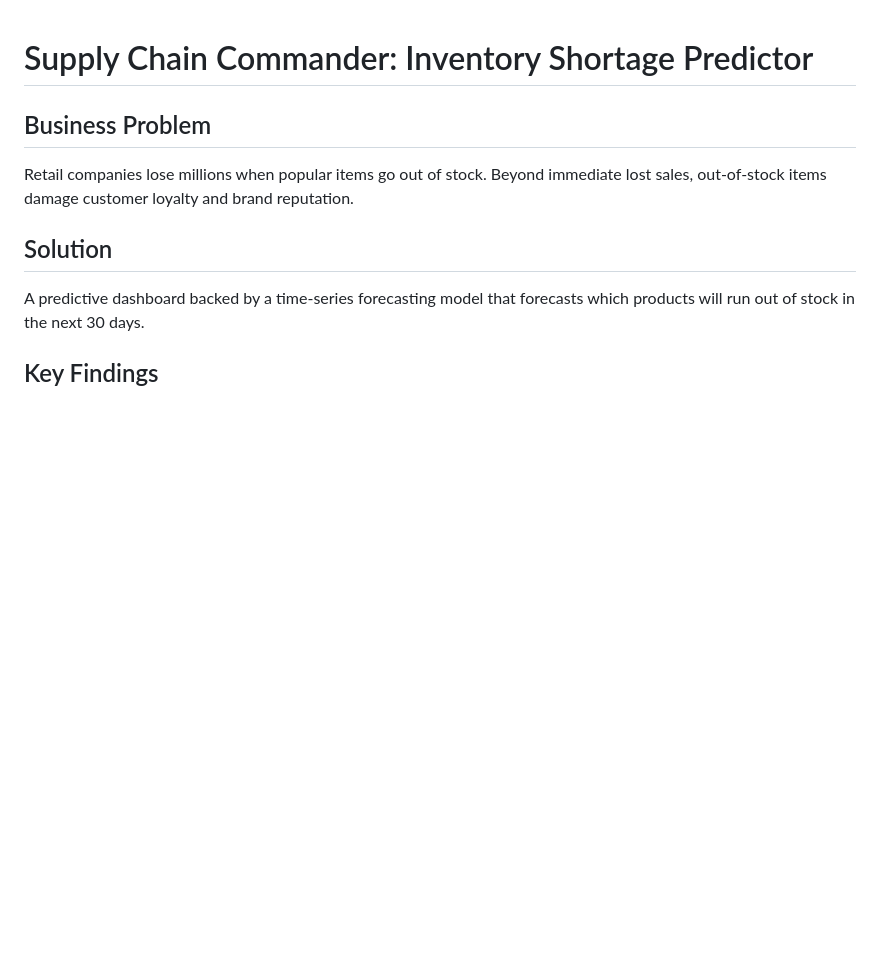
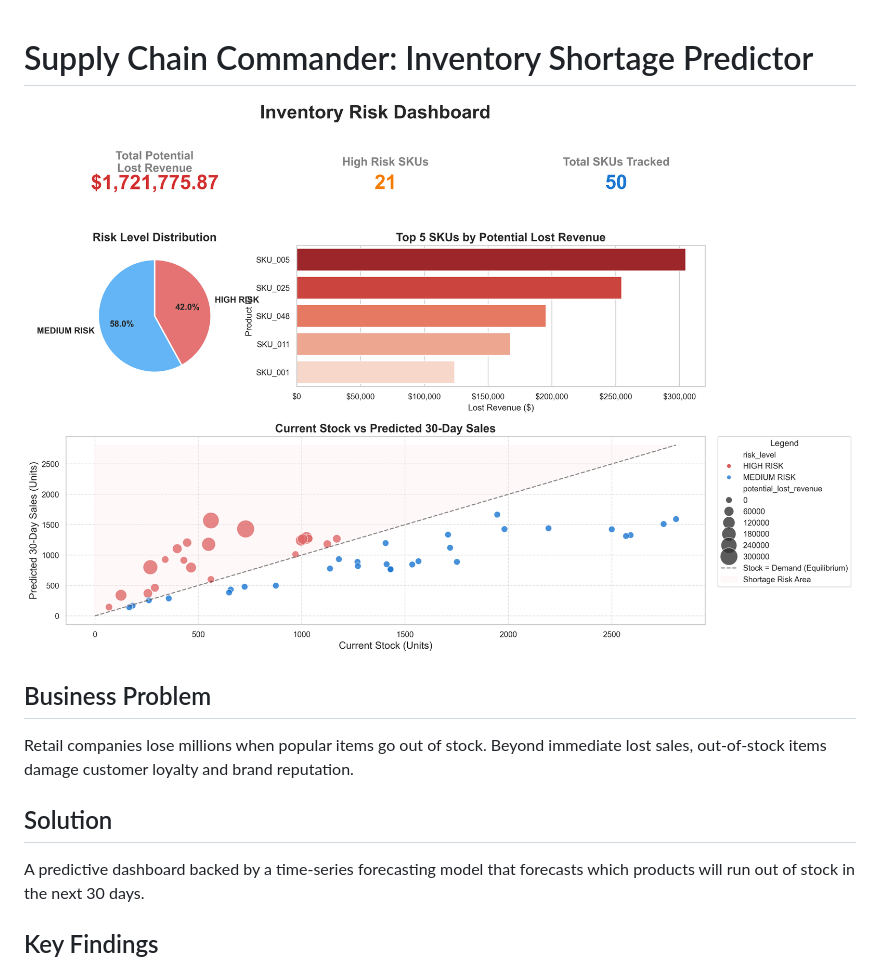
Before and after one commit to swaroopan-crypto/Supply-chain-commander, a Markdown page: README.md, the part around the change. Drawn GitHub-style; pictures changed too: inventory_risk_dashboard.png (added); blank space fills up the shorter version.

Commit message:
Add and use dashboard image for supply chain commander

```diff
--- a/README.md
+++ b/README.md
@@ -1,4 +1,6 @@
 # Supply Chain Commander: Inventory Shortage Predictor
+
+![Inventory Risk Dashboard](inventory_risk_dashboard.png)
 
 ## Business Problem
 Retail companies lose millions when popular items go out of stock. Beyond immediate lost sales, out-of-stock items damage customer loyalty and brand reputation.
```
Also changed, not shown: 2 other files.
